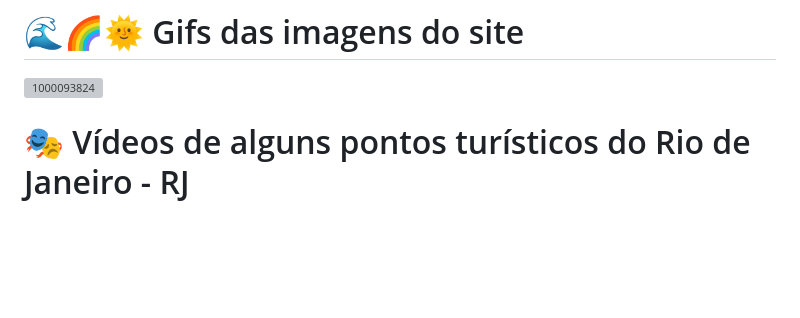
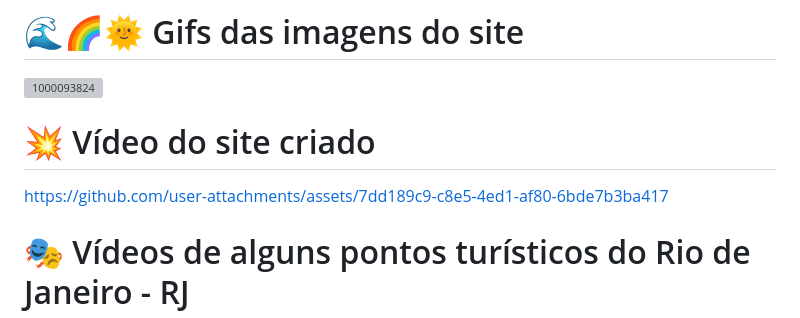
Before and after one commit to MeirejaneChaves605/Pontos-do-Rio-de-Janeiro, a Markdown page: README.md, the part around the change. Drawn GitHub-style; blank space fills up the shorter version; grey boxes are pictures that could not be loaded.

```diff
--- a/README.md
+++ b/README.md
@@ -178,6 +178,16 @@ O design foi pensado para ser limpo e visual, utilizando:
 ![1000093824](https://github.com/user-attachments/assets/7bb06f16-310c-41c7-91f2-667bafe2cd8d)
 
 
+# 💥 Vídeo do site criado
+
+
+
+
+https://github.com/user-attachments/assets/7dd189c9-c8e5-4ed1-af80-6bde7b3ba417
+
+
+
+
 
 # 🎭 Vídeos de alguns pontos turísticos do Rio de Janeiro - RJ
 
```
